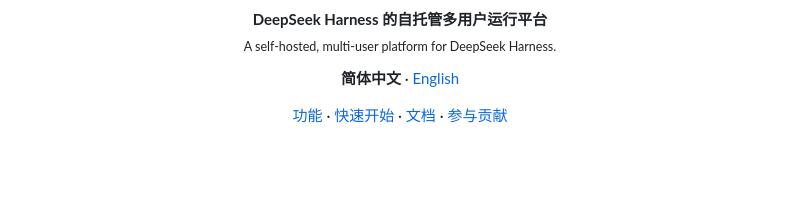
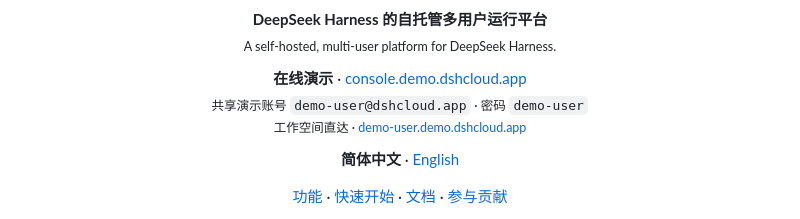
Before and after one commit to eskim2001/dsh-cloud, a Markdown page: README.md, the part around the change. Drawn GitHub-style; blank space fills up the shorter version.

```diff
--- a/README.md
+++ b/README.md
@@ -10,6 +10,12 @@
 <p align="center">
   <b>DeepSeek Harness 的自托管多用户运行平台</b><br>
   <sub>A self-hosted, multi-user platform for DeepSeek Harness.</sub>
+</p>
+
+<p align="center">
+  <b>在线演示</b> · <a href="https://console.demo.dshcloud.app/">console.demo.dshcloud.app</a><br>
+  <sub>共享演示账号 <code>demo-user@dshcloud.app</code> · 密码 <code>demo-user</code></sub><br>
+  <sub>工作空间直达 · <a href="https://demo-user.demo.dshcloud.app/">demo-user.demo.dshcloud.app</a></sub>
 </p>
 
 <p align="center">
```
Also changed, not shown: README.en.md (+6 -0 lines).
